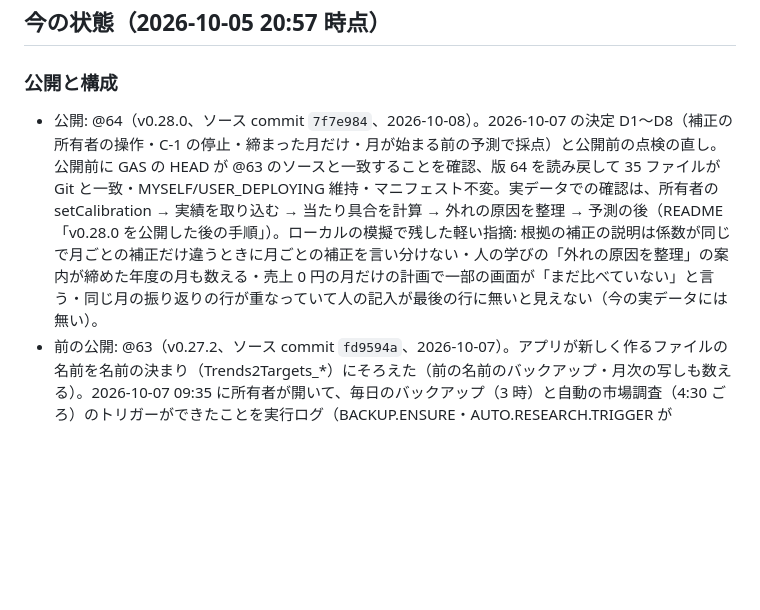
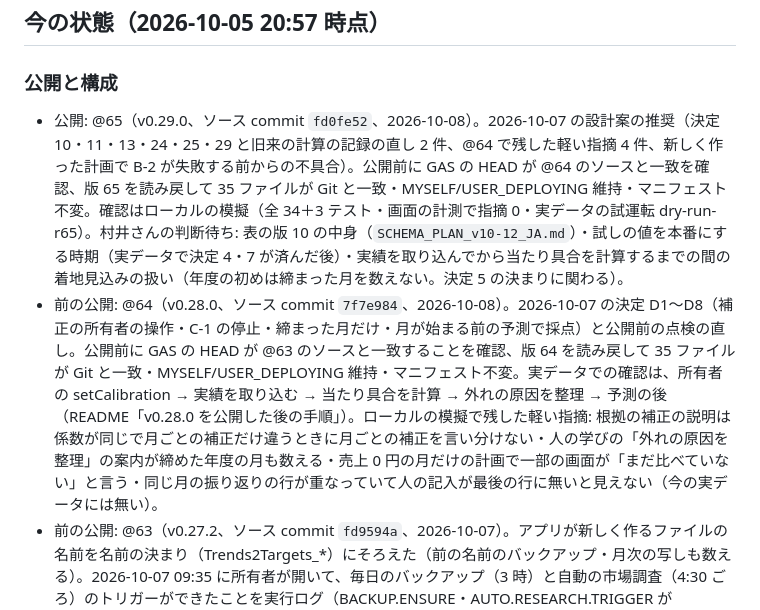
Before and after one commit to yukihiro-murai/Forecast_Agent, a Markdown page: app/PLAN_completion_JA.md, the part around the change. Drawn GitHub-style; blank space fills up the shorter version.

Commit message:
docs(app): record @65 (v0.29.0)
Co-Authored-By: Claude Opus 5.5 <noreply@anthropic.com>

```diff
--- a/app/PLAN_completion_JA.md
+++ b/app/PLAN_completion_JA.md
@@ -26,7 +26,8 @@
 ## 今の状態（2026-10-05 20:57 時点）
 
 ### 公開と構成
-- 公開: @64（v0.28.0、ソース commit `7f7e984`、2026-10-08）。2026-10-07 の決定 D1〜D8（補正の所有者の操作・C-1 の停止・締まった月だけ・月が始まる前の予測で採点）と公開前の点検の直し。公開前に GAS の HEAD が @63 のソースと一致することを確認、版 64 を読み戻して 35 ファイルが Git と一致・MYSELF/USER_DEPLOYING 維持・マニフェスト不変。実データでの確認は、所有者の setCalibration → 実績を取り込む → 当たり具合を計算 → 外れの原因を整理 → 予測の後（README「v0.28.0 を公開した後の手順」）。ローカルの模擬で残した軽い指摘: 根拠の補正の説明は係数が同じで月ごとの補正だけ違うときに月ごとの補正を言い分けない・人の学びの「外れの原因を整理」の案内が締めた年度の月も数える・売上 0 円の月だけの計画で一部の画面が「まだ比べていない」と言う・同じ月の振り返りの行が重なっていて人の記入が最後の行に無いと見えない（今の実データには無い）。
+- 公開: @65（v0.29.0、ソース commit `fd0fe52`、2026-10-08）。2026-10-07 の設計案の推奨（決定 10・11・13・24・25・29 と旧来の計算の記録の直し 2 件、@64 で残した軽い指摘 4 件、新しく作った計画で B-2 が失敗する前からの不具合）。公開前に GAS の HEAD が @64 のソースと一致を確認、版 65 を読み戻して 35 ファイルが Git と一致・MYSELF/USER_DEPLOYING 維持・マニフェスト不変。確認はローカルの模擬（全 34＋3 テスト・画面の計測で指摘 0・実データの試運転 dry-run-r65）。村井さんの判断待ち: 表の版 10 の中身（`SCHEMA_PLAN_v10-12_JA.md`）・試しの値を本番にする時期（実データで決定 4・7 が済んだ後）・実績を取り込んでから当たり具合を計算するまでの間の着地見込みの扱い（年度の初めは締まった月を数えない。決定 5 の決まりに関わる）。
+- 前の公開: @64（v0.28.0、ソース commit `7f7e984`、2026-10-08）。2026-10-07 の決定 D1〜D8（補正の所有者の操作・C-1 の停止・締まった月だけ・月が始まる前の予測で採点）と公開前の点検の直し。公開前に GAS の HEAD が @63 のソースと一致することを確認、版 64 を読み戻して 35 ファイルが Git と一致・MYSELF/USER_DEPLOYING 維持・マニフェスト不変。実データでの確認は、所有者の setCalibration → 実績を取り込む → 当たり具合を計算 → 外れの原因を整理 → 予測の後（README「v0.28.0 を公開した後の手順」）。ローカルの模擬で残した軽い指摘: 根拠の補正の説明は係数が同じで月ごとの補正だけ違うときに月ごとの補正を言い分けない・人の学びの「外れの原因を整理」の案内が締めた年度の月も数える・売上 0 円の月だけの計画で一部の画面が「まだ比べていない」と言う・同じ月の振り返りの行が重なっていて人の記入が最後の行に無いと見えない（今の実データには無い）。
 - 前の公開: @63（v0.27.2、ソース commit `fd9594a`、2026-10-07）。アプリが新しく作るファイルの名前を名前の決まり（Trends2Targets_*）にそろえた（前の名前のバックアップ・月次の写しも数える）。2026-10-07 09:35 に所有者が開いて、毎日のバックアップ（3 時）と自動の市場調査（4:30 ごろ）のトリガーができたことを実行ログ（BACKUP.ENSURE・AUTO.RESEARCH.TRIGGER が CREATED）で確認。公開 34 ファイルは Git と一致。
 - その前: @62（v0.27.1、ソース commit `ec4a937`、2026-10-07）。閲覧の人向けのサーバー応答の絞り込み（予測の画面も・信頼度の値も）・毎日のバックアップのトリガーを所有者が開いたときに作る・旧来の計算の直し 5 件（判断待ち 11）。公開前に GAS の HEAD が @61 のソースと一致を確認、公開 34 ファイルは Git と一致・MYSELF/USER_DEPLOYING 維持。
 - その前: @61（v0.27.0、ソース commit `9385c80`、2026-10-07）。画面の作り直し（メニュー＝ホーム・メーカー・予測・分析・学び。管理の画面は撤去し所有者はエディタの `apiOwnerTask`）・統計的な着地の推定と空模様 8 種・分析と学びの画面・A-4 市場の調査の週 1 回の自動実行・読み込みの速さ・名前を Trends2Targets に統一。公開前に GAS の HEAD が @60 のソースと一致することを確かめ、公開 34 ファイルは Git と一致・MYSELF/USER_DEPLOYING 維持。
```
Also changed, not shown: app/README.md (+1 -1 lines).
